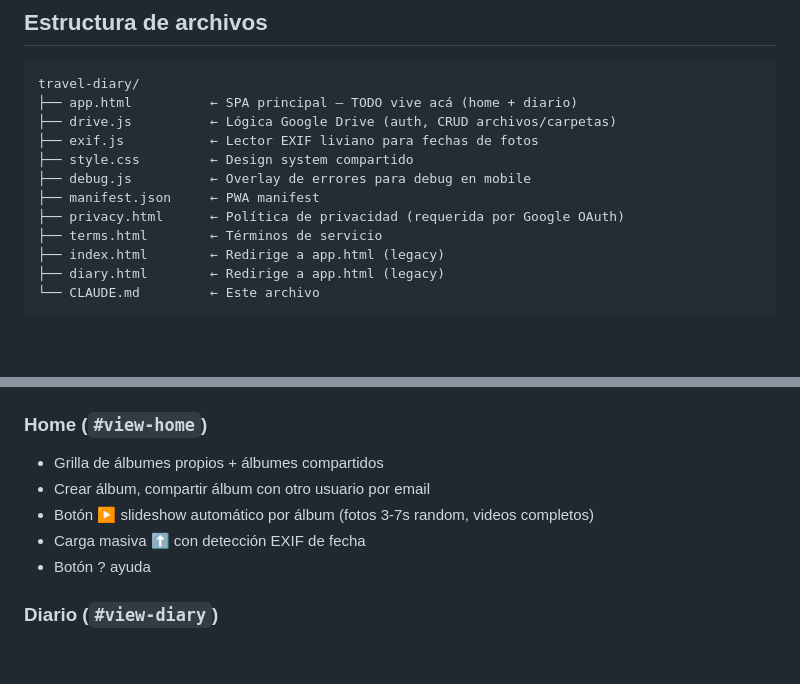
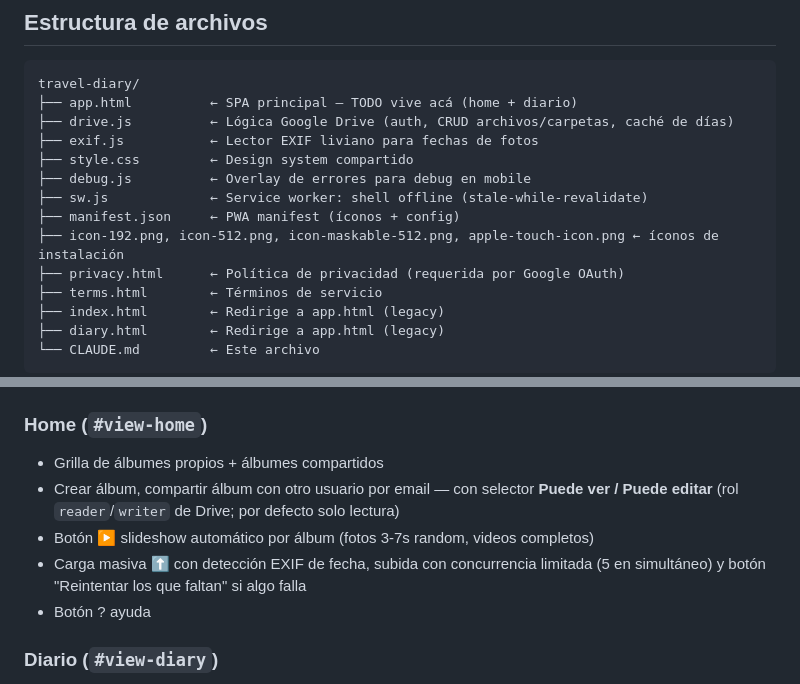
Before and after one commit to Leandro-Couretot/travel-diary, a Markdown page: CLAUDE.md, 2 parts joined by grey strips. Drawn GitHub-style; blank space fills up the shorter version.

````diff
--- a/CLAUDE.md
+++ b/CLAUDE.md
@@ -28,11 +28,13 @@ App web de diario de viaje personal. El usuario registra cada día con fotos, vi
 ```
 travel-diary/
 ├── app.html          ← SPA principal — TODO vive acá (home + diario)
-├── drive.js          ← Lógica Google Drive (auth, CRUD archivos/carpetas)
+├── drive.js          ← Lógica Google Drive (auth, CRUD archivos/carpetas, caché de días)
 ├── exif.js           ← Lector EXIF liviano para fechas de fotos
 ├── style.css         ← Design system compartido
 ├── debug.js          ← Overlay de errores para debug en mobile
-├── manifest.json     ← PWA manifest
+├── sw.js             ← Service worker: shell offline (stale-while-revalidate)
+├── manifest.json     ← PWA manifest (íconos + config)
+├── icon-192.png, icon-512.png, icon-maskable-512.png, apple-touch-icon.png ← íconos de instalación
 ├── privacy.html      ← Política de privacidad (requerida por Google OAuth)
 ├── terms.html        ← Términos de servicio
 ├── index.html        ← Redirige a app.html (legacy)
@@ -105,9 +107,9 @@ const SCOPE_VERSION   = 3; // incrementar si cambia el scope para forzar re-auth
 
 ### Home (`#view-home`)
 - Grilla de álbumes propios + álbumes compartidos
-- Crear álbum, compartir álbum con otro usuario por email
+- Crear álbum, compartir álbum con otro usuario por email — con selector **Puede ver / Puede editar** (rol `reader`/`writer` de Drive; por defecto solo lectura)
 - Botón ▶ slideshow automático por álbum (fotos 3-7s random, videos completos)
-- Carga masiva ⬆ con detección EXIF de fecha
+- Carga masiva ⬆ con detección EXIF de fecha, subida con concurrencia limitada (5 en simultáneo) y botón "Reintentar los que faltan" si algo falla
 - Botón ? ayuda
 
 ### Diario (`#view-diary`)
````
Also changed, not shown: other parts of CLAUDE.md (+14 -4 lines).
